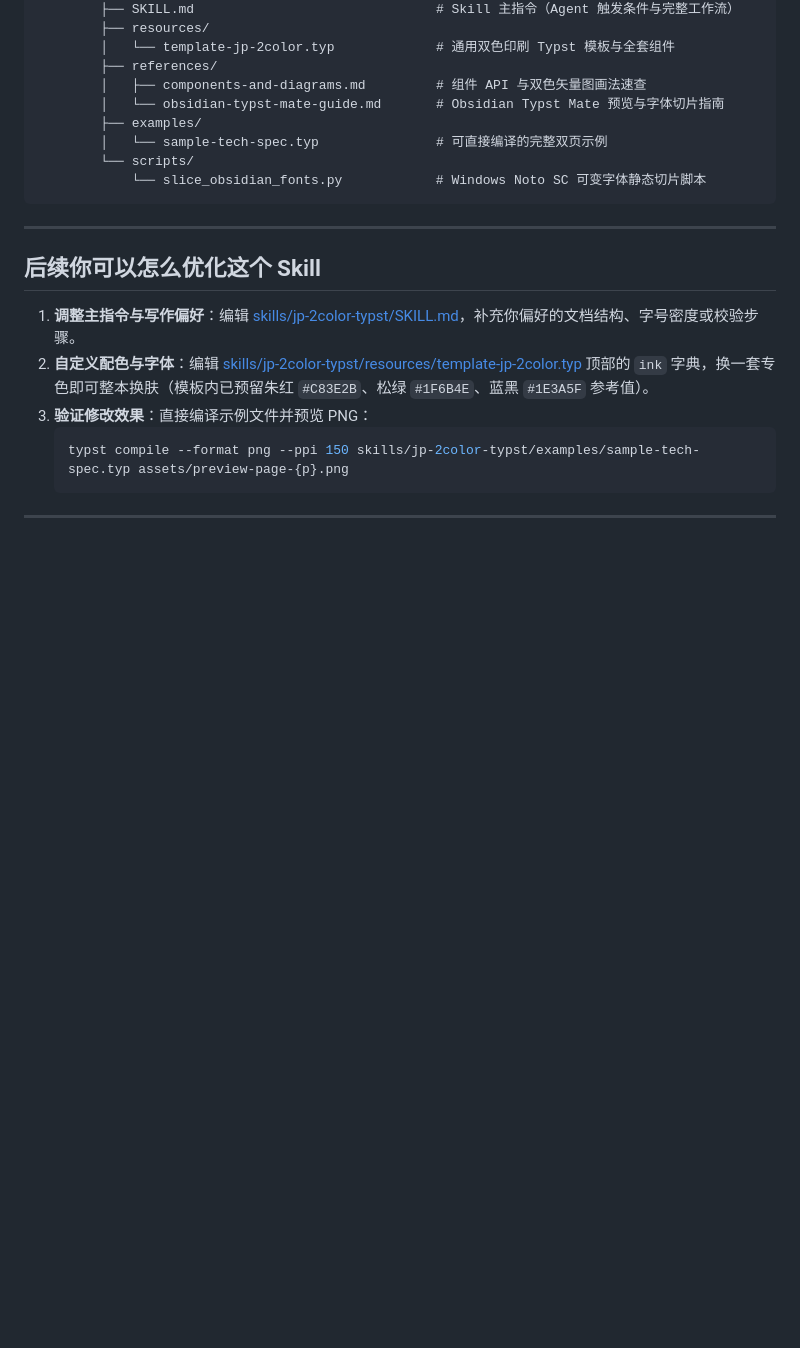
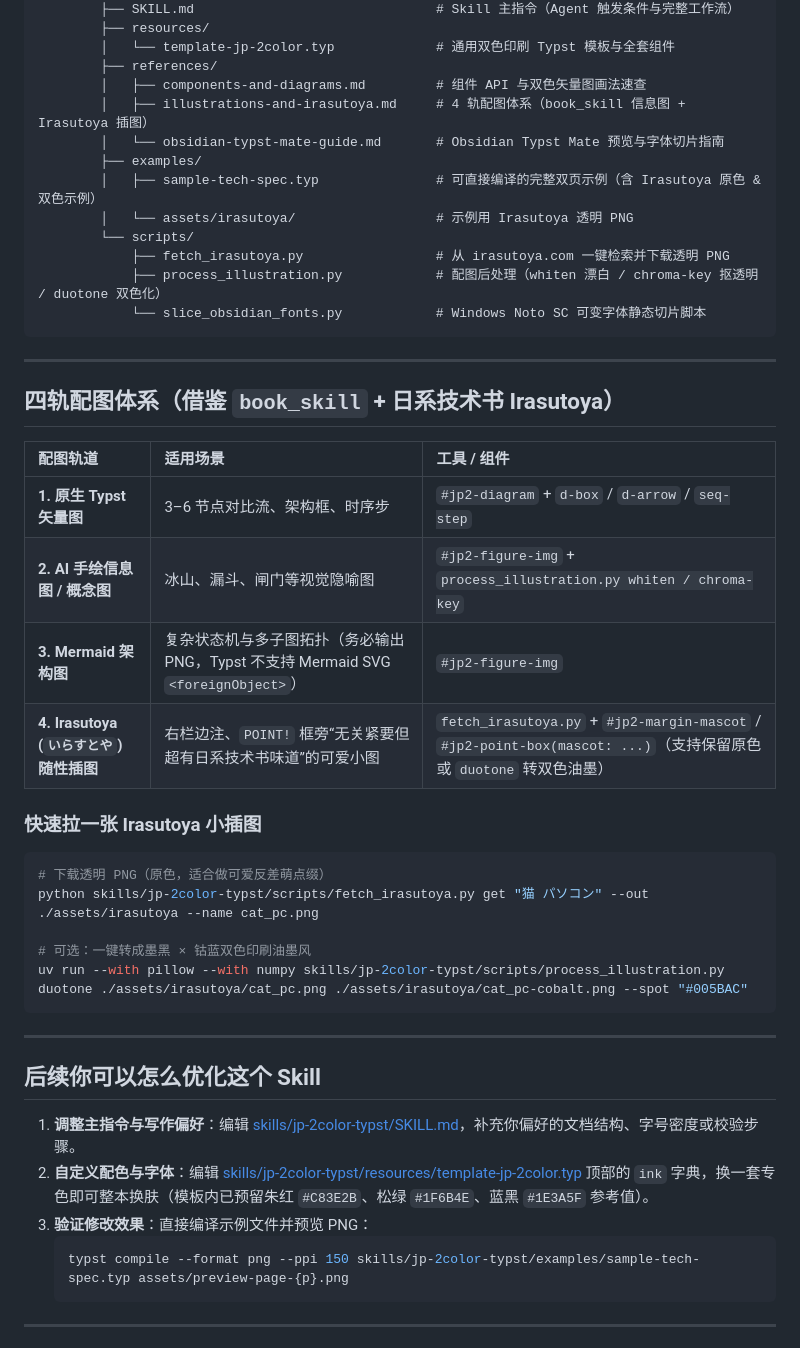
Before and after one commit to doudousukyi37/jp-2color-typst-skill, a Markdown page: README.md, the part around the change. GitHub-like rendering; blank space fills up the shorter version.

Commit message:
feat: add 4-track illustration pipeline (book_skill whiten/chroma-key/duotone + Irasutoya fetcher & margin mascots)

````diff
--- a/README.md
+++ b/README.md
@@ -28,11 +28,35 @@ jp-2color-typst-skill/
         │   └── template-jp-2color.typ             # 通用双色印刷 Typst 模板与全套组件
         ├── references/
         │   ├── components-and-diagrams.md         # 组件 API 与双色矢量图画法速查
+        │   ├── illustrations-and-irasutoya.md     # 4 轨配图体系（book_skill 信息图 + Irasutoya 插图）
         │   └── obsidian-typst-mate-guide.md       # Obsidian Typst Mate 预览与字体切片指南
         ├── examples/
-        │   └── sample-tech-spec.typ               # 可直接编译的完整双页示例
+        │   ├── sample-tech-spec.typ               # 可直接编译的完整双页示例（含 Irasutoya 原色 & 双色示例）
+        │   └── assets/irasutoya/                  # 示例用 Irasutoya 透明 PNG
         └── scripts/
+            ├── fetch_irasutoya.py                 # 从 irasutoya.com 一键检索并下载透明 PNG
+            ├── process_illustration.py            # 配图后处理（whiten 漂白 / chroma-key 抠透明 / duotone 双色化）
             └── slice_obsidian_fonts.py            # Windows Noto SC 可变字体静态切片脚本
+```
+
+---
+
+## 四轨配图体系（借鉴 `book_skill` + 日系技术书 Irasutoya）
+
+| 配图轨道 | 适用场景 | 工具 / 组件 |
+| :--- | :--- | :--- |
+| **1. 原生 Typst 矢量图** | 3–6 节点对比流、架构框、时序步 | `#jp2-diagram` + `d-box` / `d-arrow` / `seq-step` |
+| **2. AI 手绘信息图 / 概念图** | 冰山、漏斗、闸门等视觉隐喻图 | `#jp2-figure-img` + `process_illustration.py whiten / chroma-key` |
+| **3. Mermaid 架构图** | 复杂状态机与多子图拓扑（务必输出 PNG，Typst 不支持 Mermaid SVG `<foreignObject>`） | `#jp2-figure-img` |
+| **4. Irasutoya (`いらすとや`) 随性插图** | 右栏边注、`POINT!` 框旁“无关紧要但超有日系技术书味道”的可爱小图 | `fetch_irasutoya.py` + `#jp2-margin-mascot` / `#jp2-point-box(mascot: ...)`（支持保留原色或 `duotone` 转双色油墨） |
+
+### 快速拉一张 Irasutoya 小插图
+```powershell
+# 下载透明 PNG（原色，适合做可爱反差萌点缀）
+python skills/jp-2color-typst/scripts/fetch_irasutoya.py get "猫 パソコン" --out ./assets/irasutoya --name cat_pc.png
+
+# 可选：一键转成墨黑 × 钴蓝双色印刷油墨风
+uv run --with pillow --with numpy skills/jp-2color-typst/scripts/process_illustration.py duotone ./assets/irasutoya/cat_pc.png ./assets/irasutoya/cat_pc-cobalt.png --spot "#005BAC"
 ```
 
 ---
````
Also changed, not shown: skills/jp-2color-typst/SKILL.md (+7 -2 lines), assets/preview-page-1.png, assets/preview-page-2.png, 8 other files.
